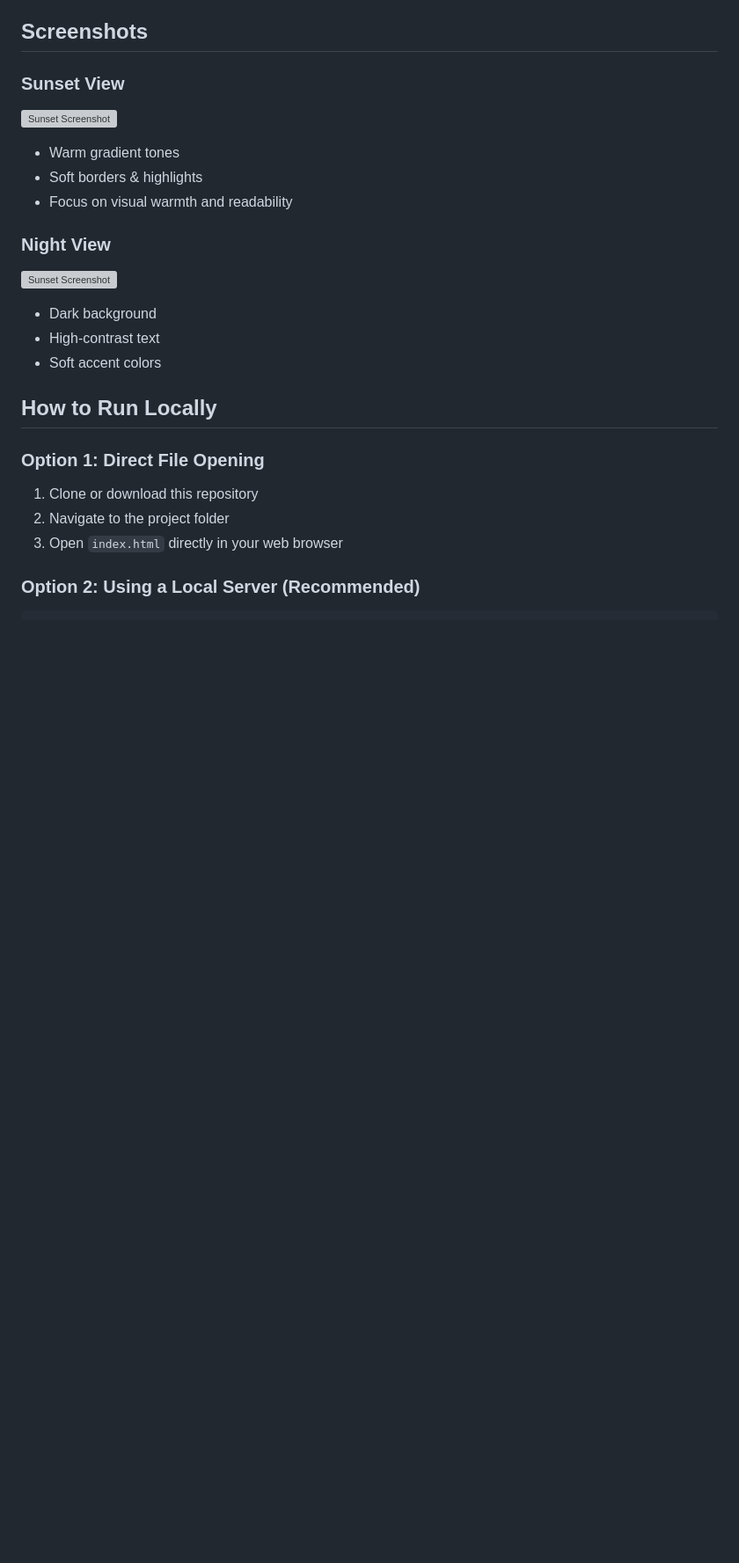
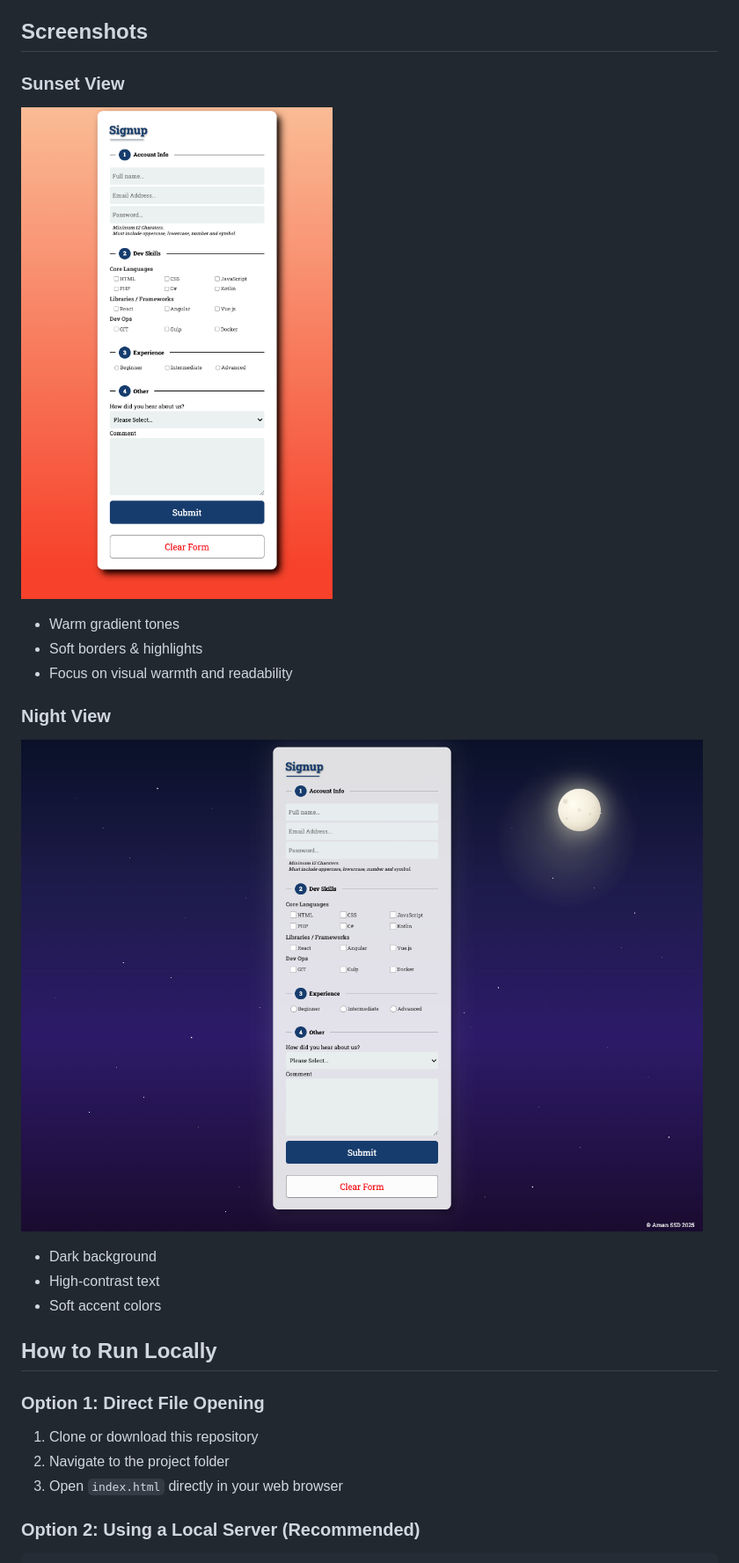
Before and after one commit to Amanbcit/Formfactor, a Markdown page: README.md, the part around the change. Shown at 88% size. Rendered like a GitHub page; blank space fills up the shorter version; grey boxes are pictures that could not be loaded.

Commit message:
fixed the screenshots in readme.md

```diff
--- a/README.md
+++ b/README.md
@@ -28,13 +28,13 @@ This project is a multi-step signup form designed for developer onboarding. It c
 ## Screenshots
 
 ### Sunset View
-![Sunset Screenshot](./Formfactor/screenshots/night.png)
+![Sunset Screenshot](./screenshots/sunset.png)
 - Warm gradient tones
 - Soft borders & highlights
 - Focus on visual warmth and readability
 
 ### Night View
-![Sunset Screenshot](./Formfactor/screenshots/night.png)
+![Sunset Screenshot](./screenshots/night.png)
 - Dark background
 - High-contrast text
 - Soft accent colors
```
